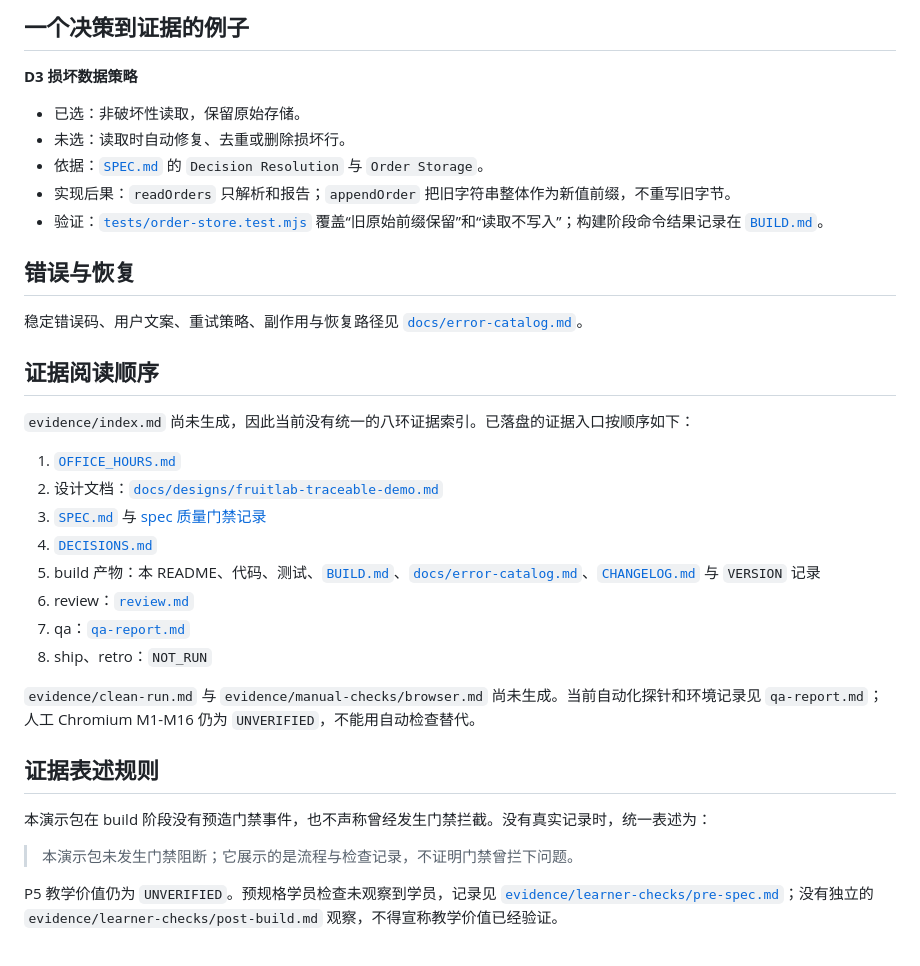
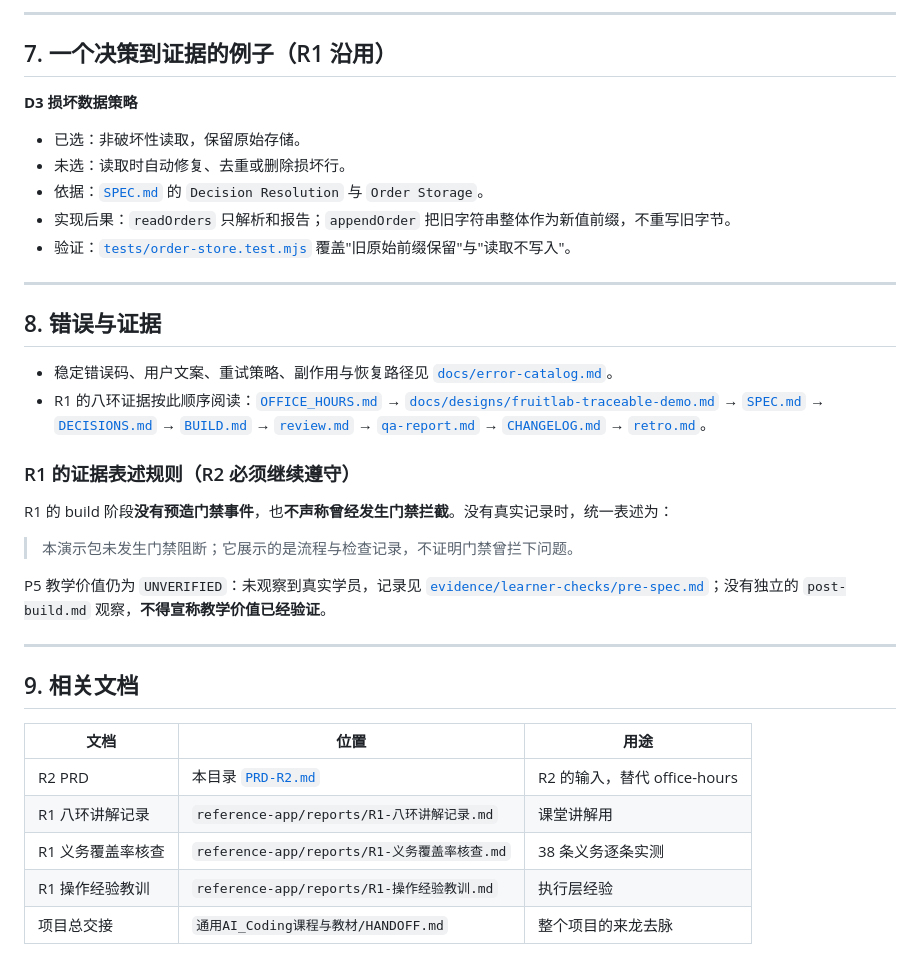
Before and after one commit to cloudzun/fruitlab-r3, a Markdown page: README.md, the part around one of its changes. Drawn GitHub-style.

```diff
--- a/README.md
+++ b/README.md
@@ -66,5 +155,7 @@ node --test
 
-## 一个决策到证据的例子
+---
+
+## 7. 一个决策到证据的例子（R1 沿用）
 
 **D3 损坏数据策略**
 
@@ -72,31 +163,31 @@ node --test
 - 未选：读取时自动修复、去重或删除损坏行。
 - 依据：[`SPEC.md`](SPEC.md) 的 `Decision Resolution` 与 `Order Storage`。
 - 实现后果：`readOrders` 只解析和报告；`appendOrder` 把旧字符串整体作为新值前缀，不重写旧字节。
-- 验证：[`tests/order-store.test.mjs`](tests/order-store.test.mjs) 覆盖“旧原始前缀保留”和“读取不写入”；构建阶段命令结果记录在 [`BUILD.md`](BUILD.md)。
+- 验证：[`tests/order-store.test.mjs`](tests/order-store.test.mjs) 覆盖"旧原始前缀保留"与"读取不写入"。
 
-## 错误与恢复
+---
 
-稳定错误码、用户文案、重试策略、副作用与恢复路径见 [`docs/error-catalog.md`](docs/error-catalog.md)。
+## 8. 错误与证据
 
-## 证据阅读顺序
+- 稳定错误码、用户文案、重试策略、副作用与恢复路径见 [`docs/error-catalog.md`](docs/error-catalog.md)。
+- R1 的八环证据按此顺序阅读：[`OFFICE_HOURS.md`](OFFICE_HOURS.md) → [`docs/designs/fruitlab-traceable-demo.md`](docs/designs/fruitlab-traceable-demo.md) → [`SPEC.md`](SPEC.md) → [`DECISIONS.md`](DECISIONS.md) → [`BUILD.md`](BUILD.md) → [`review.md`](review.md) → [`qa-report.md`](qa-report.md) → [`CHANGELOG.md`](CHANGELOG.md) → [`retro.md`](retro.md)。
 
-`evidence/index.md` 尚未生成，因此当前没有统一的八环证据索引。已落盘的证据入口按顺序如下：
+### R1 的证据表述规则（R2 必须继续遵守）
 
-1. [`OFFICE_HOURS.md`](OFFICE_HOURS.md)
-2. 设计文档：[`docs/designs/fruitlab-traceable-demo.md`](docs/designs/fruitlab-traceable-demo.md)
-3. [`SPEC.md`](SPEC.md) 与 [spec 质量门禁记录](evidence/spec-quality-gate.md)
-4. [`DECISIONS.md`](DECISIONS.md)
-5. build 产物：本 README、代码、测试、[`BUILD.md`](BUILD.md)、[`docs/error-catalog.md`](docs/error-catalog.md)、[`CHANGELOG.md`](CHANGELOG.md) 与 `VERSION` 记录
-6. review：[`review.md`](review.md)
-7. qa：[`qa-report.md`](qa-report.md)
-8. ship、retro：`NOT_RUN`
-
-`evidence/clean-run.md` 与 `evidence/manual-checks/browser.md` 尚未生成。当前自动化探针和环境记录见 `qa-report.md`；人工 Chromium M1-M16 仍为 `UNVERIFIED`，不能用自动检查替代。
-
-## 证据表述规则
-
-本演示包在 build 阶段没有预造门禁事件，也不声称曾经发生门禁拦截。没有真实记录时，统一表述为：
+R1 的 build 阶段**没有预造门禁事件**，也**不声称曾经发生门禁拦截**。没有真实记录时，统一表述为：
 
 > 本演示包未发生门禁阻断；它展示的是流程与检查记录，不证明门禁曾拦下问题。
 
-P5 教学价值仍为 `UNVERIFIED`。预规格学员检查未观察到学员，记录见 [`evidence/learner-checks/pre-spec.md`](evidence/learner-checks/pre-spec.md)；没有独立的 `evidence/learner-checks/post-build.md` 观察，不得宣称教学价值已经验证。
+P5 教学价值仍为 `UNVERIFIED`：未观察到真实学员，记录见 [`evidence/learner-checks/pre-spec.md`](evidence/learner-checks/pre-spec.md)；没有独立的 `post-build.md` 观察，**不得宣称教学价值已经验证**。
+
+---
+
+## 9. 相关文档
+
+| 文档 | 位置 | 用途 |
+|---|---|---|
+| R2 PRD | 本目录 [`PRD-R2.md`](PRD-R2.md) | R2 的输入，替代 office-hours |
+| R1 八环讲解记录 | `reference-app/reports/R1-八环讲解记录.md` | 课堂讲解用 |
+| R1 义务覆盖率核查 | `reference-app/reports/R1-义务覆盖率核查.md` | 38 条义务逐条实测 |
+| R1 操作经验教训 | `reference-app/reports/R1-操作经验教训.md` | 执行层经验 |
+| 项目总交接 | `通用AI_Coding课程与教材/HANDOFF.md` | 整个项目的来龙去脉 |
```
Also changed, not shown: other parts of README.md (+114 -25 lines).
